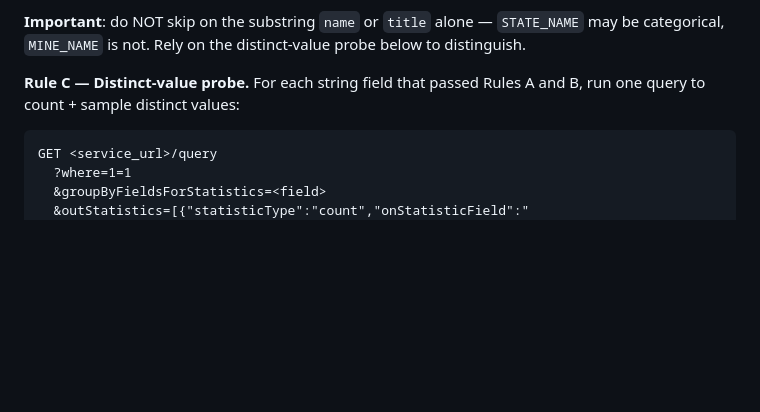
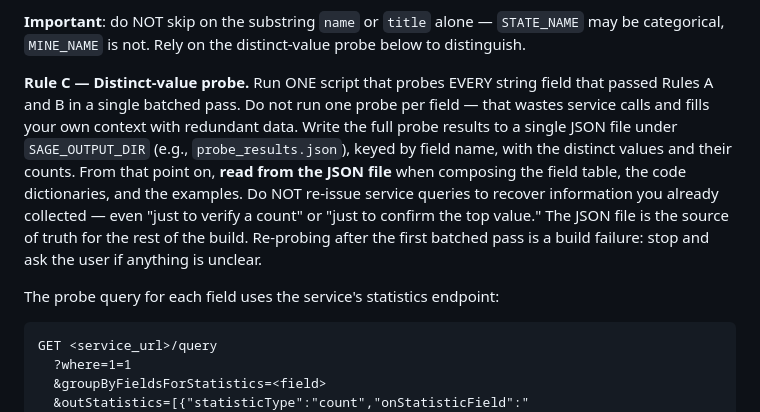
Before and after one commit to klinucsd/sage, a Markdown page: sage_skills/arcgis-feature-skill-builder/SKILL.md, the part around the change. Drawn GitHub-style; blank space fills up the shorter version.

Commit message:
arcgis-feature-skill-builder: batched probe + persist to file, no re-probing
Observed on Colab 2026-06-23: agent ran 100+ redundant probe scripts
on the wildfire ArcGIS service, never converging. JupyterHub did not
show this. Hypothesis: each probe's output stays in context, the
context fills with redundant data, the model loses track of what it
has, and triggers another probe -- a feedback loop that the meta-skill
did not prevent.

Strengthen Step 4 Rule C with two explicit guards:
- Probe ALL candidate fields in ONE batched script, not one query per
  field. The original phrasing "for each candidate string field, run
  one query" was being read literally as one tool call per field.
- Write the full probe results to SAGE_OUTPUT_DIR/probe_results.json
  and treat that file as the source of truth for the rest of the build.
  Reading the file is cheap and idempotent; re-issuing service queries
  is not.

Closing phrase: "Re-probing after the first batched pass is a build
failure: stop and ask the user if anything is unclear." This gives
the model an off-ramp instead of looping.

This is meta-skill-only; no sage_magic.py change. To pick up on
JupyterHub or Colab, re-install the meta-skill at the new commit SHA.

````diff
--- a/sage_skills/arcgis-feature-skill-builder/SKILL.md
+++ b/sage_skills/arcgis-feature-skill-builder/SKILL.md
@@ -158,8 +158,22 @@ Also skip ID fields by these patterns:
 `STATE_NAME` may be categorical, `MINE_NAME` is not. Rely on the
 distinct-value probe below to distinguish.
 
-**Rule C — Distinct-value probe.** For each string field that passed
-Rules A and B, run one query to count + sample distinct values:
+**Rule C — Distinct-value probe.** Run ONE script that probes EVERY
+string field that passed Rules A and B in a single batched pass. Do
+not run one probe per field — that wastes service calls and fills your
+own context with redundant data. Write the full probe results to a
+single JSON file under `SAGE_OUTPUT_DIR` (e.g., `probe_results.json`),
+keyed by field name, with the distinct values and their counts. From
+that point on, **read from the JSON file** when composing the field
+table, the code dictionaries, and the examples. Do NOT re-issue
+service queries to recover information you already collected — even
+"just to verify a count" or "just to confirm the top value." The JSON
+file is the source of truth for the rest of the build. Re-probing
+after the first batched pass is a build failure: stop and ask the
+user if anything is unclear.
+
+The probe query for each field uses the service's statistics
+endpoint:
 
 ```
 GET <service_url>/query
````
